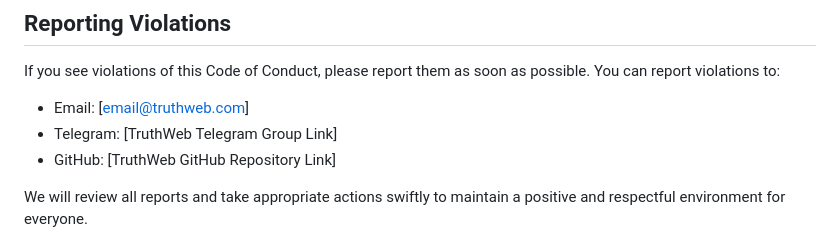
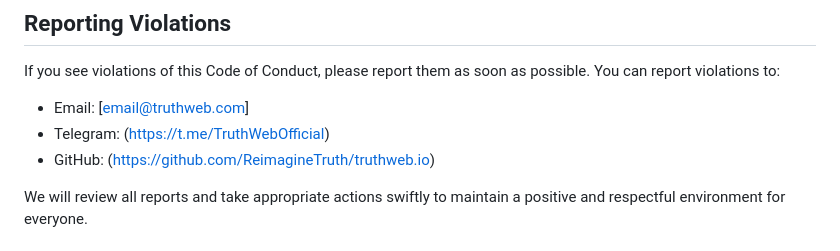
Before and after one commit to ReimagineTruth/truthweb.io, a Markdown page: CODE_OF_CONDUCT.md, the part around the change. Rendered like a GitHub page.

```diff
--- a/CODE_OF_CONDUCT.md
+++ b/CODE_OF_CONDUCT.md
@@ -61,8 +61,8 @@ We encourage open communication and direct resolution of disagreements. If confl
 If you see violations of this Code of Conduct, please report them as soon as possible. You can report violations to:
 
 - Email: [email@truthweb.com]
-- Telegram: [TruthWeb Telegram Group Link]
-- GitHub: [TruthWeb GitHub Repository Link]
+- Telegram: (https://t.me/TruthWebOfficial)
+- GitHub: (https://github.com/ReimagineTruth/truthweb.io)
 
 We will review all reports and take appropriate actions swiftly to maintain a positive and respectful environment for everyone.
 
```
